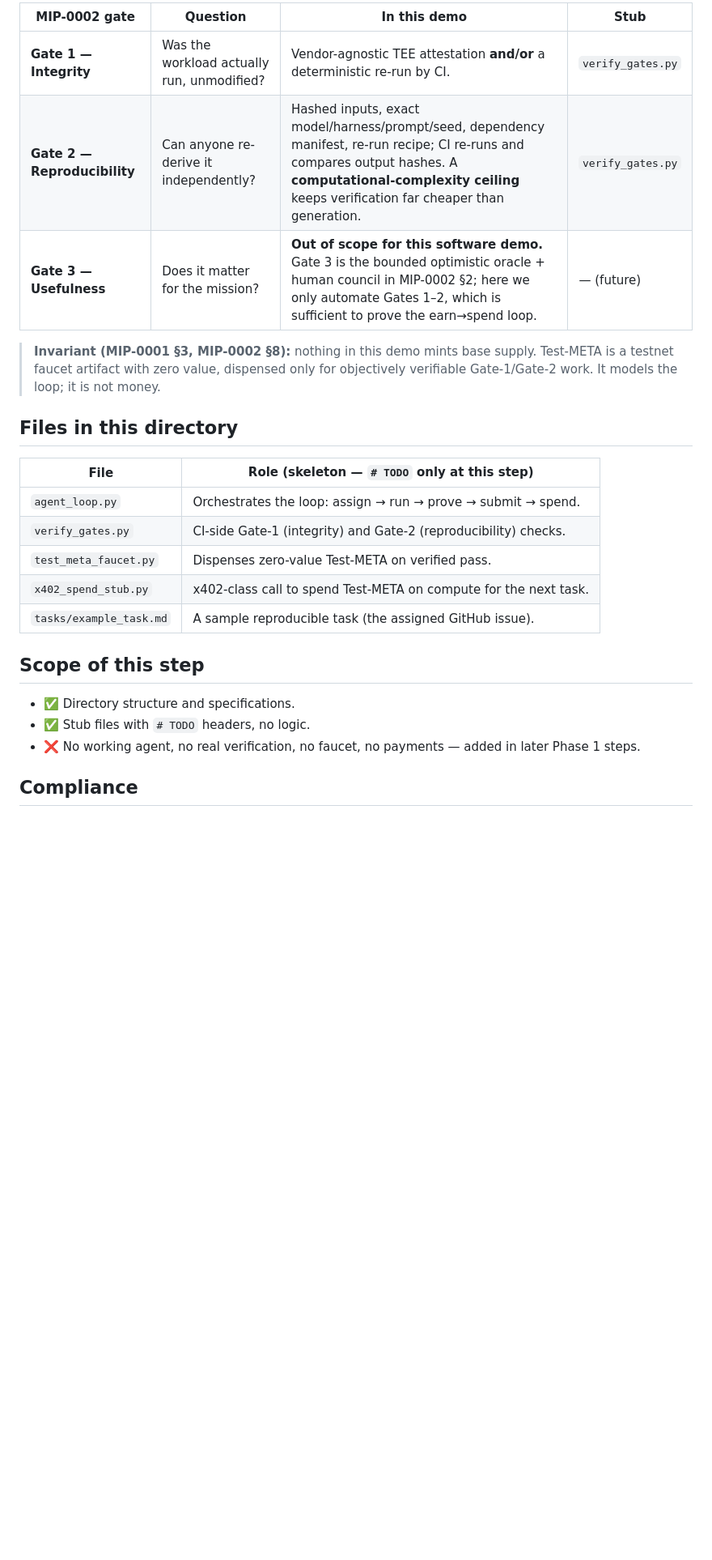
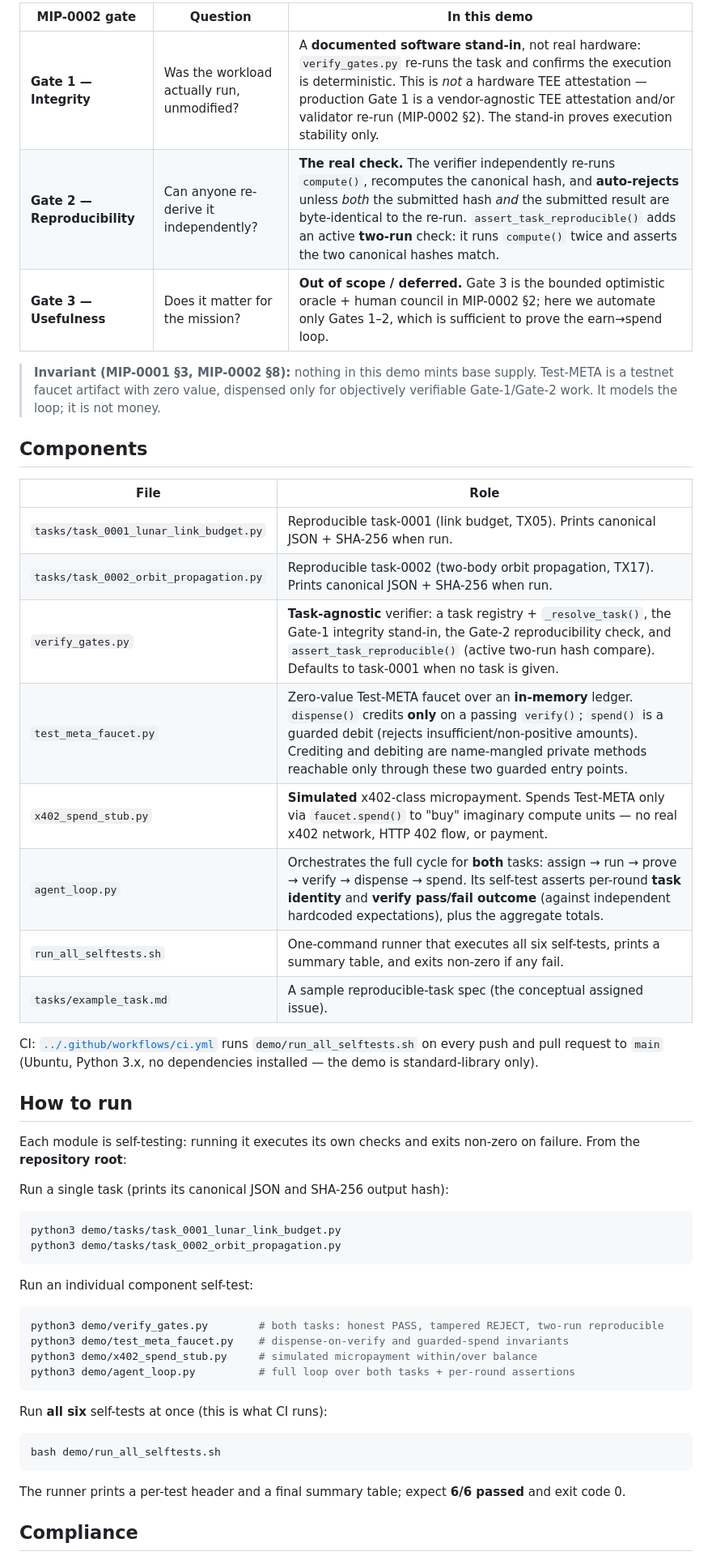
Before and after one commit to MetacoinLab/metacoin, a Markdown page: demo/README.md, the part around one of its changes. Shown at 81% size. Drawn GitHub-style; blank space fills up the shorter version.

````diff
--- a/demo/README.md
+++ b/demo/README.md
@@ -57,29 +75,60 @@ The demo exercises the verification stack from
 
-| MIP-0002 gate | Question | In this demo | Stub |
-|---|---|---|---|
-| **Gate 1 — Integrity** | Was the workload actually run, unmodified? | Vendor-agnostic TEE attestation **and/or** a deterministic re-run by CI. | `verify_gates.py` |
-| **Gate 2 — Reproducibility** | Can anyone re-derive it independently? | Hashed inputs, exact model/harness/prompt/seed, dependency manifest, re-run recipe; CI re-runs and compares output hashes. A **computational-complexity ceiling** keeps verification far cheaper than generation. | `verify_gates.py` |
-| **Gate 3 — Usefulness** | Does it matter for the mission? | **Out of scope for this software demo.** Gate 3 is the bounded optimistic oracle + human council in MIP-0002 §2; here we only automate Gates 1–2, which is sufficient to prove the earn→spend loop. | — (future) |
+| MIP-0002 gate | Question | In this demo |
+|---|---|---|
+| **Gate 1 — Integrity** | Was the workload actually run, unmodified? | A **documented software stand-in**, not real hardware: `verify_gates.py` re-runs the task and confirms the execution is deterministic. This is *not* a hardware TEE attestation — production Gate 1 is a vendor-agnostic TEE attestation and/or validator re-run (MIP-0002 §2). The stand-in proves execution stability only. |
+| **Gate 2 — Reproducibility** | Can anyone re-derive it independently? | **The real check.** The verifier independently re-runs `compute()`, recomputes the canonical hash, and **auto-rejects** unless *both* the submitted hash *and* the submitted result are byte-identical to the re-run. `assert_task_reproducible()` adds an active **two-run** check: it runs `compute()` twice and asserts the two canonical hashes match. |
+| **Gate 3 — Usefulness** | Does it matter for the mission? | **Out of scope / deferred.** Gate 3 is the bounded optimistic oracle + human council in MIP-0002 §2; here we automate only Gates 1–2, which is sufficient to prove the earn→spend loop. |
 
 > **Invariant (MIP-0001 §3, MIP-0002 §8):** nothing in this demo mints base supply.
-> Test-META is a testnet faucet artifact with zero value, dispensed only for
-> objectively verifiable Gate-1/Gate-2 work. It models the loop; it is not money.
+> Test-META is a testnet faucet artifact with zero value, dispensed only for objectively
+> verifiable Gate-1/Gate-2 work. It models the loop; it is not money.
 
-## Files in this directory
+## Components
 
-| File | Role (skeleton — `# TODO` only at this step) |
+| File | Role |
 |---|---|
-| `agent_loop.py` | Orchestrates the loop: assign → run → prove → submit → spend. |
-| `verify_gates.py` | CI-side Gate-1 (integrity) and Gate-2 (reproducibility) checks. |
-| `test_meta_faucet.py` | Dispenses zero-value Test-META on verified pass. |
-| `x402_spend_stub.py` | x402-class call to spend Test-META on compute for the next task. |
-| `tasks/example_task.md` | A sample reproducible task (the assigned GitHub issue). |
+| `tasks/task_0001_lunar_link_budget.py` | Reproducible task-0001 (link budget, TX05). Prints canonical JSON + SHA-256 when run. |
+| `tasks/task_0002_orbit_propagation.py` | Reproducible task-0002 (two-body orbit propagation, TX17). Prints canonical JSON + SHA-256 when run. |
+| `verify_gates.py` | **Task-agnostic** verifier: a task registry + `_resolve_task()`, the Gate-1 integrity stand-in, the Gate-2 reproducibility check, and `assert_task_reproducible()` (active two-run hash compare). Defaults to task-0001 when no task is given. |
+| `test_meta_faucet.py` | Zero-value Test-META faucet over an **in-memory** ledger. `dispense()` credits **only** on a passing `verify()`; `spend()` is a guarded debit (rejects insufficient/non-positive amounts). Crediting and debiting are name-mangled private methods reachable only through these two guarded entry points. |
+| `x402_spend_stub.py` | **Simulated** x402-class micropayment. Spends Test-META only via `faucet.spend()` to "buy" imaginary compute units — no real x402 network, HTTP 402 flow, or payment. |
+| `agent_loop.py` | Orchestrates the full cycle for **both** tasks: assign → run → prove → verify → dispense → spend. Its self-test asserts per-round **task identity** and **verify pass/fail outcome** (against independent hardcoded expectations), plus the aggregate totals. |
+| `run_all_selftests.sh` | One-command runner that executes all six self-tests, prints a summary table, and exits non-zero if any fail. |
+| `tasks/example_task.md` | A sample reproducible-task spec (the conceptual assigned issue). |
 
-## Scope of this step
+CI: [`../.github/workflows/ci.yml`](../.github/workflows/ci.yml) runs
+`demo/run_all_selftests.sh` on every push and pull request to `main` (Ubuntu, Python 3.x,
+no dependencies installed — the demo is standard-library only).
 
-- ✅ Directory structure and specifications.
-- ✅ Stub files with `# TODO` headers, no logic.
-- ❌ No working agent, no real verification, no faucet, no payments — added in later Phase 1 steps.
+## How to run
+
+Each module is self-testing: running it executes its own checks and exits non-zero on
+failure. From the **repository root**:
+
+Run a single task (prints its canonical JSON and SHA-256 output hash):
+
+```bash
+python3 demo/tasks/task_0001_lunar_link_budget.py
+python3 demo/tasks/task_0002_orbit_propagation.py
+```
+
+Run an individual component self-test:
+
+```bash
+python3 demo/verify_gates.py        # both tasks: honest PASS, tampered REJECT, two-run reproducible
+python3 demo/test_meta_faucet.py    # dispense-on-verify and guarded-spend invariants
+python3 demo/x402_spend_stub.py     # simulated micropayment within/over balance
+python3 demo/agent_loop.py          # full loop over both tasks + per-round assertions
+```
+
+Run **all six** self-tests at once (this is what CI runs):
+
+```bash
+bash demo/run_all_selftests.sh
+```
+
+The runner prints a per-test header and a final summary table; expect **6/6 passed** and
+exit code 0.
 
 ## Compliance
 
````
Also changed, not shown: other parts of demo/README.md (+45 -27 lines).
